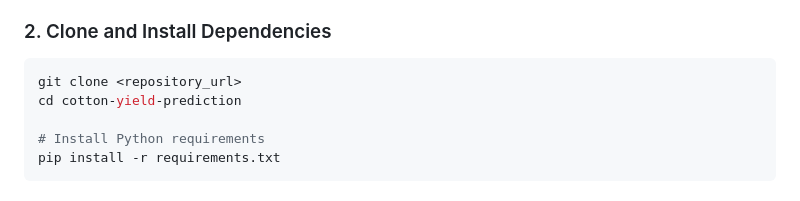
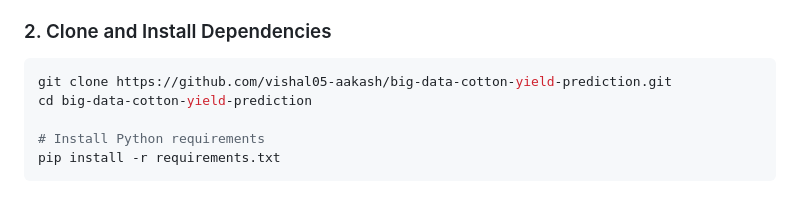
Before and after one commit to Vijayashok25/big-data-cotton-yield-prediction, a Markdown page: README.md, the part around the change. Rendered like a GitHub page.

Commit message:
docs: update repository clone URL in README

````diff
--- a/README.md
+++ b/README.md
@@ -280,8 +280,8 @@ cotton-yield-prediction/
 
 ### 2. Clone and Install Dependencies
 ```bash
-git clone <repository_url>
-cd cotton-yield-prediction
+git clone https://github.com/vishal05-aakash/big-data-cotton-yield-prediction.git
+cd big-data-cotton-yield-prediction
 
 # Install Python requirements
 pip install -r requirements.txt
````
